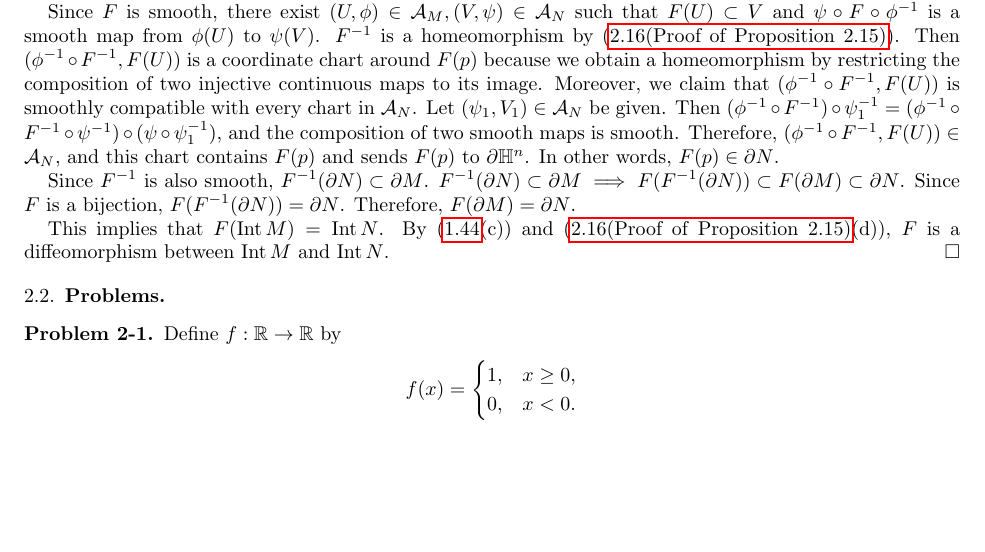
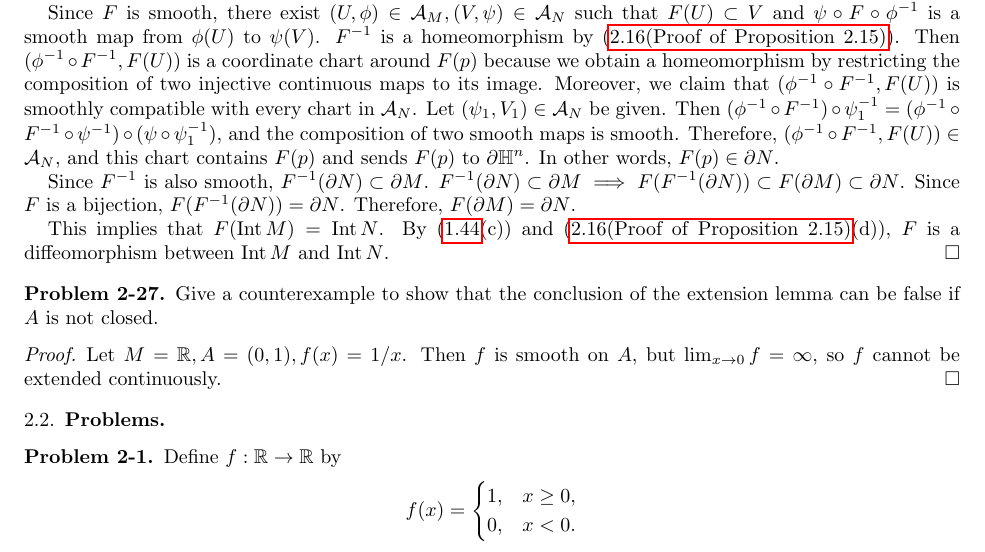
Before and after one commit to hidenori-shinohara/smooth_manifolds, a LaTeX paper (introduction_to_smooth_manifolds_notes.tex, which reads chapter2.tex): part of page 9 of 19, cut so that both start at the same text, the shorter picture padded with empty space. Compiled offline with pdfLaTeX.

Commit message:
Finish ex 2-27

```diff
--- a/chapter2.tex
+++ b/chapter2.tex
@@ -266,6 +266,15 @@
   By (\ref{exercise_1_44}(c)) and (\ref{exercise_2_16}(d)), $F$ is a diffeomorphism between $\Int M$ and $\Int N$.
 \end{proof}
 
+\begin{customprob}{2-27}
+  Give a counterexample to show that the conclusion of the extension lemma can be false if $A$ is not closed.
+\end{customprob}
+
+\begin{proof}
+  Let $M = \mathbb{R}, A = (0, 1), f(x) = 1 / x$.
+  Then $f$ is smooth on $A$, but $\lim_{x \rightarrow 0} f = \infty$, so $f$ cannot be extended continuously.
+\end{proof}
+
 \subsection{Problems}
 
 \begin{customprob}{2-1}
```
Also changed, not shown: introduction_to_smooth_manifolds_notes.pdf.
